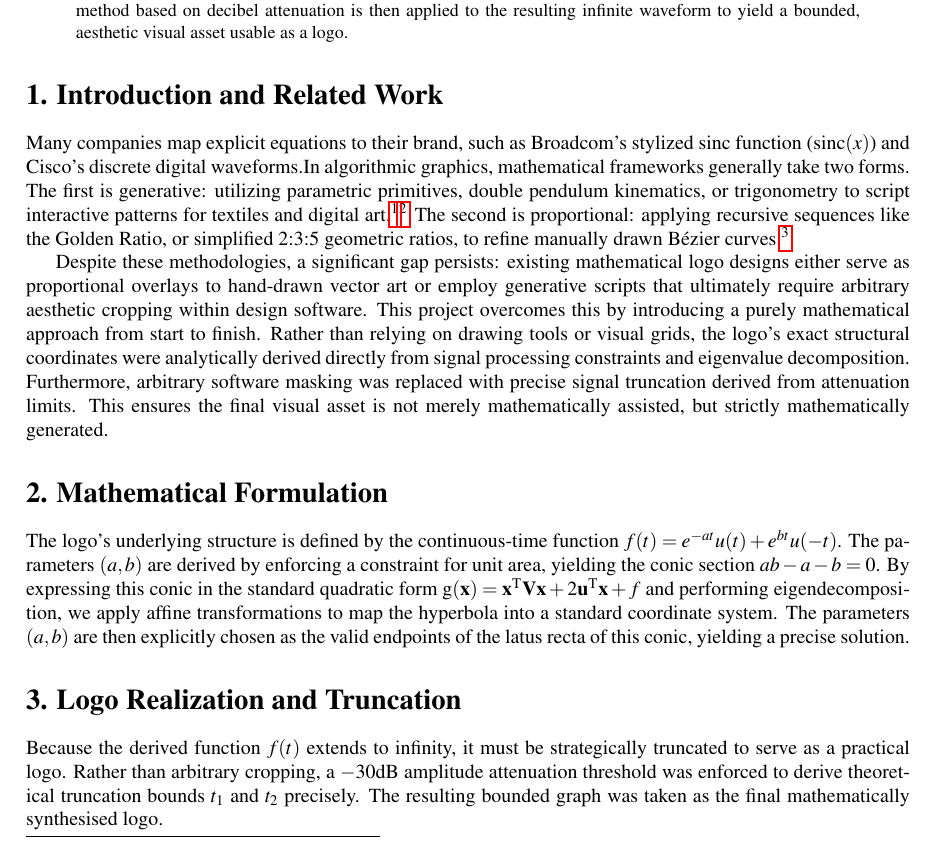
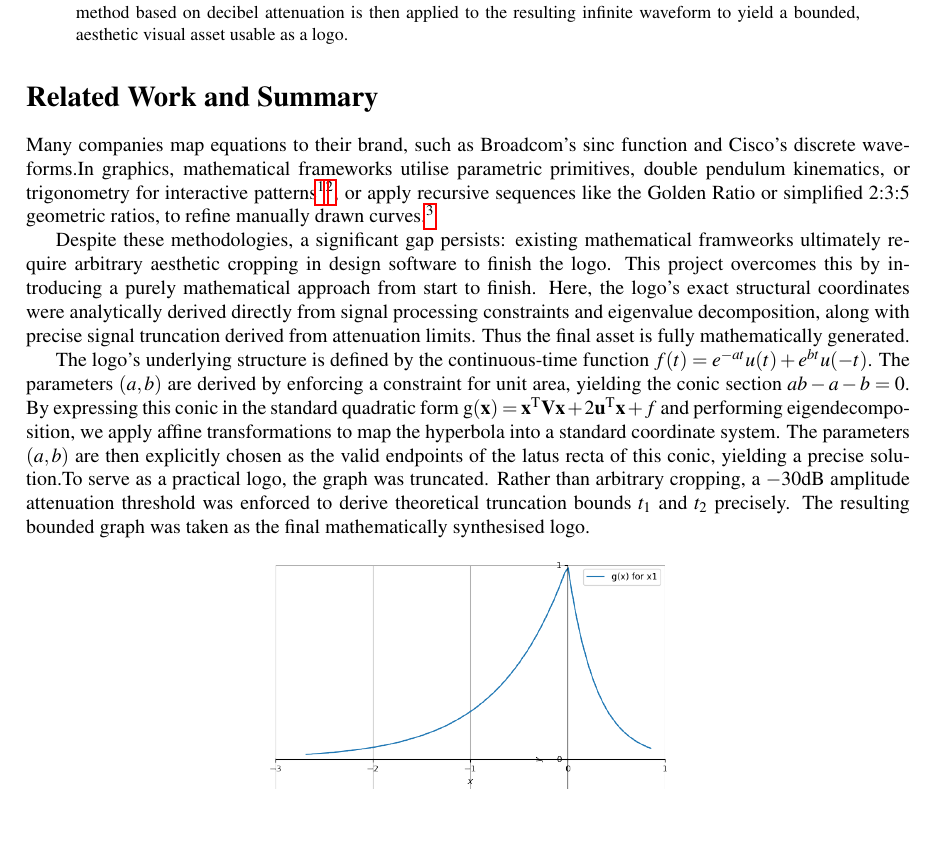
Before and after one commit to gadepall/pomps, a LaTeX paper (abstract/abs.tex): part of the page, cut so that both start at the same text. Compiled offline with pdfLaTeX.

Commit message:
Add figure to abstract

```diff
--- a/abstract/abs.tex
+++ b/abstract/abs.tex
@@ -61,20 +61,18 @@ This paper outlines a rigorous mathematical framework for generating a unique vi
 \end{abstract}
 
 %\vspace{0.1cm}
-\section*{1. Introduction and Related Work}
-Many companies map explicit equations to their brand, such as Broadcom's stylized sinc function ($\operatorname{sinc}(x)$) and Cisco's discrete digital waveforms.%\footnote{A. Smith and J. Doe, \emph{J. of Visual Branding} \textbf{45}, 112 (2018).}
-In algorithmic graphics, mathematical frameworks generally take two forms. The first is generative: utilizing parametric primitives, double pendulum kinematics, or trigonometry to script interactive patterns for textiles and digital art.\footnote{P. Jha and B. B. Biswal, \emph{J. of Graphic Eng. and Design} \textbf{11}, 37 (2020).}\footnote{I. Staribratov and N. Manolova, \emph{Math. and Informatics} \textbf{65}, 72 (2022).} The second is proportional: applying recursive sequences like the Golden Ratio, or simplified 2:3:5 geometric ratios, to refine manually drawn Bézier curves.\footnote{M. Rizaldi and R. Anthonius, \emph{Adv. in Soc. Sci., Edu. and Hum. Res.} \textbf{502}, 21 (2020).}
+\section*{Related Work and Summary}
+Many companies map equations to their brand, such as Broadcom's sinc function and Cisco's discrete waveforms.%\footnote{A. Smith and J. Doe, \emph{J. of Visual Branding} \textbf{45}, 112 (2018).}
+ In graphics, mathematical frameworks utilise parametric primitives, double pendulum kinematics, or trigonometry for interactive patterns\footnote{P. Jha and B. B. Biswal, \emph{J. of Graphic Eng. and Design} \textbf{11}, 37 (2020).}\footnote{I. Staribratov and N. Manolova, \emph{Math. and Informatics} \textbf{65}, 72 (2022).}, or apply recursive sequences like the Golden Ratio or simplified 2:3:5 geometric ratios, to refine manually drawn curves.\footnote{M. Rizaldi and R. Anthonius, \emph{Adv. in Soc. Sci., Edu. and Hum. Res.} \textbf{502}, 21 (2020).}
 
-Despite these methodologies, a significant gap persists: existing mathematical logo designs either serve as proportional overlays to hand-drawn vector art or employ generative scripts that ultimately require arbitrary aesthetic cropping within design software. This project overcomes this by introducing a purely mathematical approach from start to finish. Rather than relying on drawing tools or visual grids, the logo's exact structural coordinates were analytically derived directly from signal processing constraints and eigenvalue decomposition. Furthermore, arbitrary software masking was replaced with precise signal truncation derived from  attenuation limits. This ensures the final visual asset is not merely mathematically assisted, but strictly mathematically generated.
+Despite these methodologies, a significant gap persists: existing mathematical framweorks ultimately require arbitrary aesthetic cropping in design software to finish the logo. This project overcomes this by introducing a purely mathematical approach from start to finish. Here, the logo's exact structural coordinates were analytically derived directly from signal processing constraints and eigenvalue decomposition, along with precise signal truncation derived from attenuation limits. Thus the final asset is fully mathematically generated.
 
 % often translate mathematical functions directly into visual identities; for instance, Broadcom employs a stylized sinc function ($\operatorname{sinc}(x)$) to represent an ideal low-pass filter,\footnote{A. Smith and J. Doe, \emph{J. of Visual Branding} \textbf{45}, 112 (2018).} while Cisco merges a discrete digital waveform with the suspension geometry of the Golden Gate Bridge.\footnote{M. Weaver, \emph{Digital Waveforms in Art}, Tech Press (2020).} Foundational designs for consumer brands like Apple famously utilize the Fibonacci sequence and the Golden Ratio to achieve aesthetic perfection.\footnote{R. Evans et al., \emph{J. of Design Proportions} \textbf{22}, 15 (2015).} In academia, the National Institute of Advanced Studies (NIAS) bases its emblem on the \textit{śyenaciti}, an ancient geometric Vedic fire altar,\footnote{R. Narasimha, \emph{NIAS News} \textbf{8}, 2 (1999).} and computer science projects like MathSeer integrate equations directly into their user interface architectures.\footnote{R. Dmello, \emph{J. of Math UI} \textbf{4}, 102 (2019).}
 
 %Building upon this legacy of using proportional overlays or explicit functional graphs, our paper proposes a novel synthesis. Instead of relying on parametric primitives or isolated formulas, we derive a logo's exact structural coordinates by leveraging continuous-time signal processing constraints alongside eigenvalue decomposition. Our method mandates that the visual shape is the strict analytical outcome of a converging area integral.
 
 %\vspace{0.1cm}
-\section*{2. Mathematical Formulation}
 The logo's underlying structure is defined by the continuous-time function $f(t) = e^{-at}u(t) + e^{bt}u(-t)$. The parameters $(a,b)$ are derived by enforcing a constraint for unit area, yielding the conic section $ab - a - b = 0$. By expressing this conic in the standard quadratic form $\text{g}(\vec{x}) = \vec{x}^\text{T}\vec{Vx} + 2\vec{u}^\text{T}\vec{x} + f$ and performing eigendecomposition, we apply affine transformations to map the hyperbola into a standard coordinate system. The parameters $(a,b)$ are then explicitly chosen as the valid endpoints of the latus recta of this conic, yielding a precise solution.% $\vec{\hat{x}}_1 = \myvec{2+\sqrt{2} \\ \sqrt{2}}$.
+%\vspace{0.1cm}
+To serve as a practical logo, the graph was truncated. Rather than arbitrary cropping, a $-30$dB amplitude attenuation threshold was enforced to derive theoretical truncation bounds $t_1$ and $t_2$ precisely. The resulting bounded graph was taken as the final mathematically synthesised logo.
 
-%\vspace{0.1cm}
-\section*{3. Logo Realization and Truncation}
-Because the derived function $f(t)$ extends to infinity, it must be strategically truncated to serve as a practical logo. Rather than arbitrary cropping, a $-30$dB amplitude attenuation threshold was enforced to derive theoretical truncation bounds $t_1$ and $t_2$ precisely. The resulting bounded graph was taken as the final mathematically synthesised logo.
@@ -83,3 +79,6 @@ Because the derived function $f(t)$ extends to infinity, it must be strategicall
 \vfill
 \begin{figure}[H]
 	\centering
+	\includegraphics[width=0.45\columnwidth]{../figs/trunc1.png}
+	\caption*{}
+	%\caption{The final truncated logo generated from the derived parameters $(a,b)$.}
```
Also changed, not shown: codes/solution.py (+5 -5 lines), abstract/abs.pdf, figs/trunc1.png (added), abstract/abs.tex (5 more changed lines).
